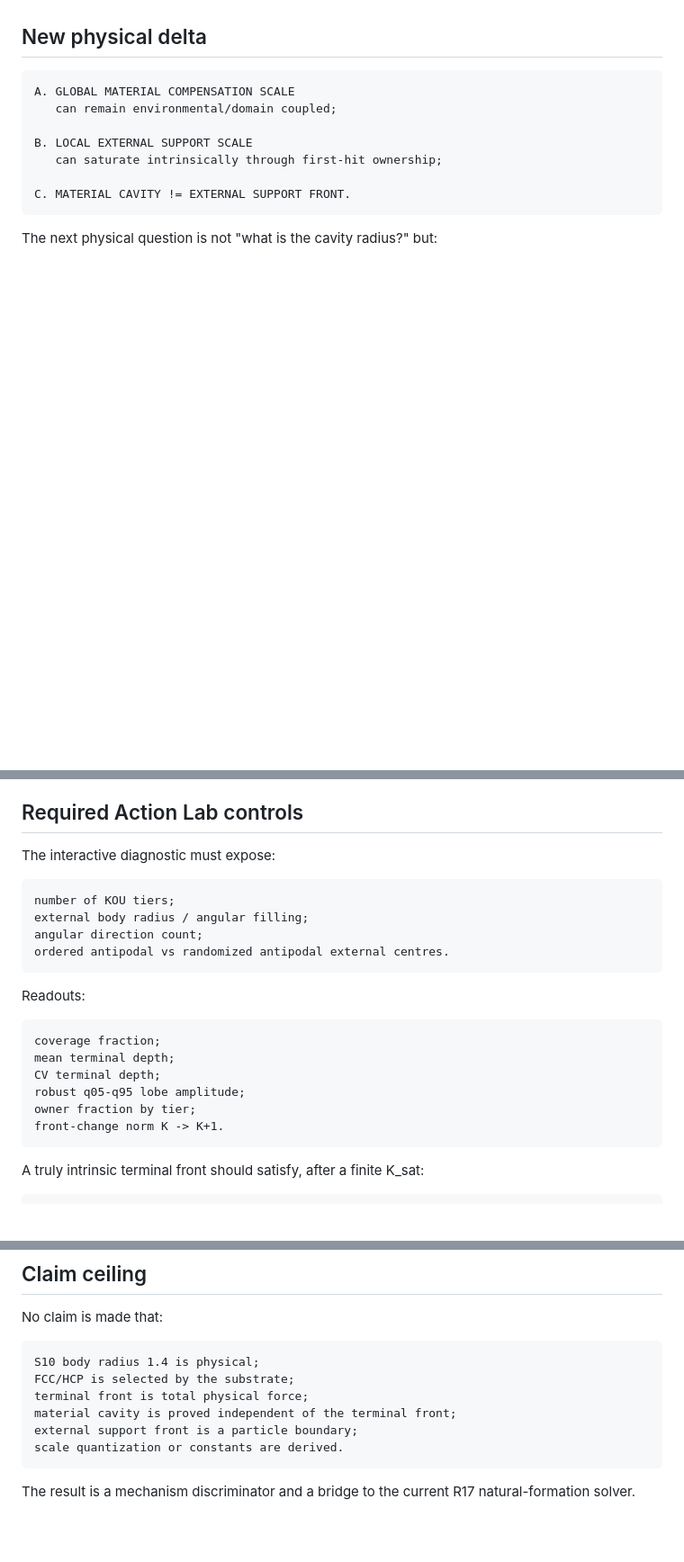
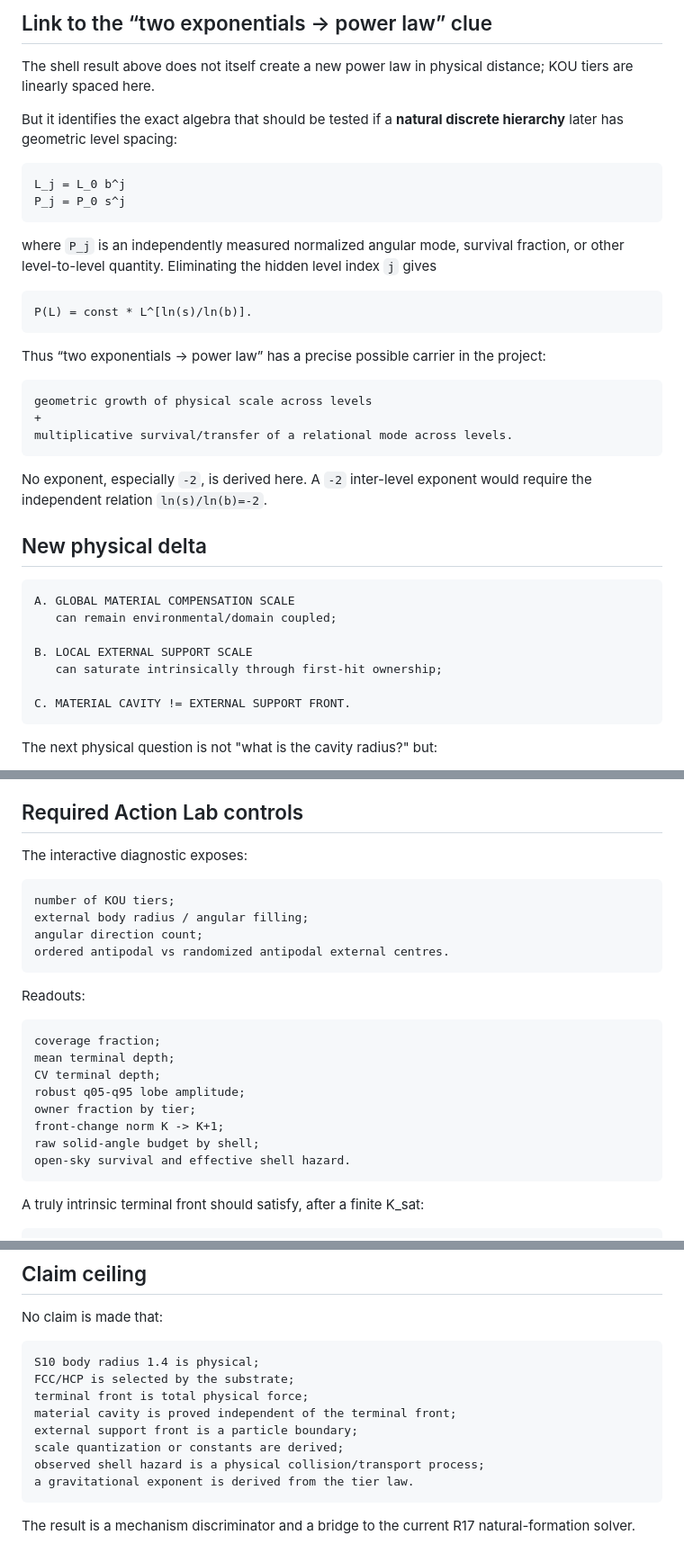
Before and after one commit to svidetelsmysla-cmyk/voxellab-web, a Markdown page: docs/results/ACTION_LAB_CHRYSANTHEMUM_EXTERNAL_SUPPORT_SCALE_V1.md, 3 parts joined by grey strips. Shown at 90% size. Drawn GitHub-style; blank space fills up the shorter version.

Commit message:
Add power to exponential chrysanthemum bridge

````diff
--- a/docs/results/ACTION_LAB_CHRYSANTHEMUM_EXTERNAL_SUPPORT_SCALE_V1.md
+++ b/docs/results/ACTION_LAB_CHRYSANTHEMUM_EXTERNAL_SUPPORT_SCALE_V1.md
@@ -126,3 +218,30 @@ This repairs the earlier caveat that a large isotropic set of external centres c
+## Link to the “two exponentials -> power law” clue
+
+The shell result above does not itself create a new power law in physical distance; KOU tiers are linearly spaced here.
+
+But it identifies the exact algebra that should be tested if a **natural discrete hierarchy** later has geometric level spacing:
+
+```text
+L_j = L_0 b^j
+P_j = P_0 s^j
+```
+
+where `P_j` is an independently measured normalized angular mode, survival fraction, or other level-to-level quantity. Eliminating the hidden level index `j` gives
+
+```text
+P(L) = const * L^[ln(s)/ln(b)].
+```
+
+Thus “two exponentials -> power law” has a precise possible carrier in the project:
+
+```text
+geometric growth of physical scale across levels
++
+multiplicative survival/transfer of a relational mode across levels.
+```
+
+No exponent, especially `-2`, is derived here. A `-2` inter-level exponent would require the independent relation `ln(s)/ln(b)=-2`.
+
 ## New physical delta
 
 ```text
@@ -141,7 +260,7 @@ The next physical question is not "what is the cavity radius?" but:
 
 ## Required Action Lab controls
 
-The interactive diagnostic must expose:
+The interactive diagnostic exposes:
 
 ```text
 number of KOU tiers;
@@ -158,7 +277,9 @@ mean terminal depth;
 CV terminal depth;
 robust q05-q95 lobe amplitude;
 owner fraction by tier;
-front-change norm K -> K+1.
+front-change norm K -> K+1;
+raw solid-angle budget by shell;
+open-sky survival and effective shell hazard.
 ```
 
 A truly intrinsic terminal front should satisfy, after a finite K_sat:
@@ -180,7 +301,9 @@ FCC/HCP is selected by the substrate;
 terminal front is total physical force;
 material cavity is proved independent of the terminal front;
 external support front is a particle boundary;
-scale quantization or constants are derived.
+scale quantization or constants are derived;
+observed shell hazard is a physical collision/transport process;
+a gravitational exponent is derived from the tier law.
 ```
 
 The result is a mechanism discriminator and a bridge to the current R17 natural-formation solver.
````
Also changed, not shown: other parts of docs/results/ACTION_LAB_CHRYSANTHEMUM_EXTERNAL_SUPPORT_SCALE_V1.md (+92 -0 lines).
